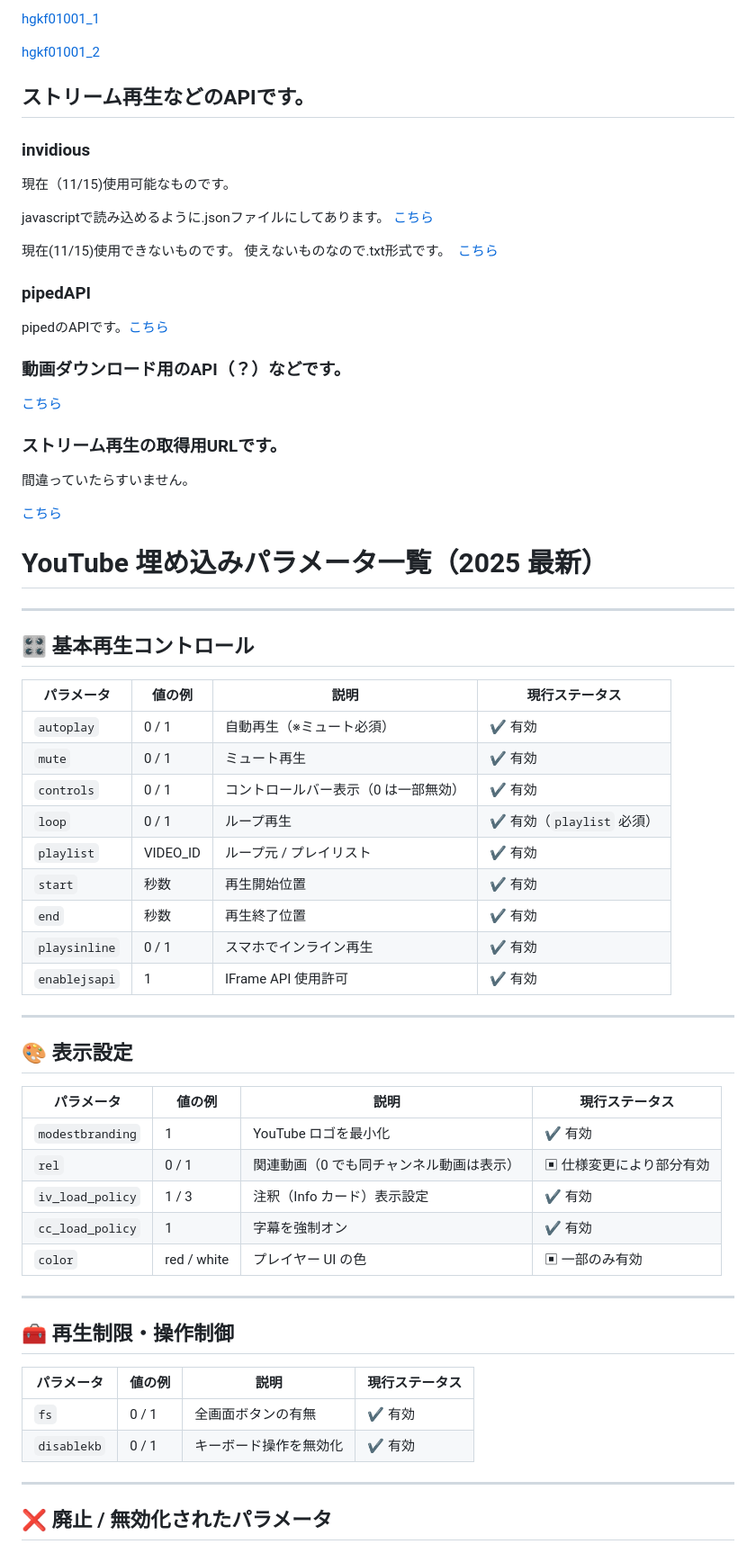
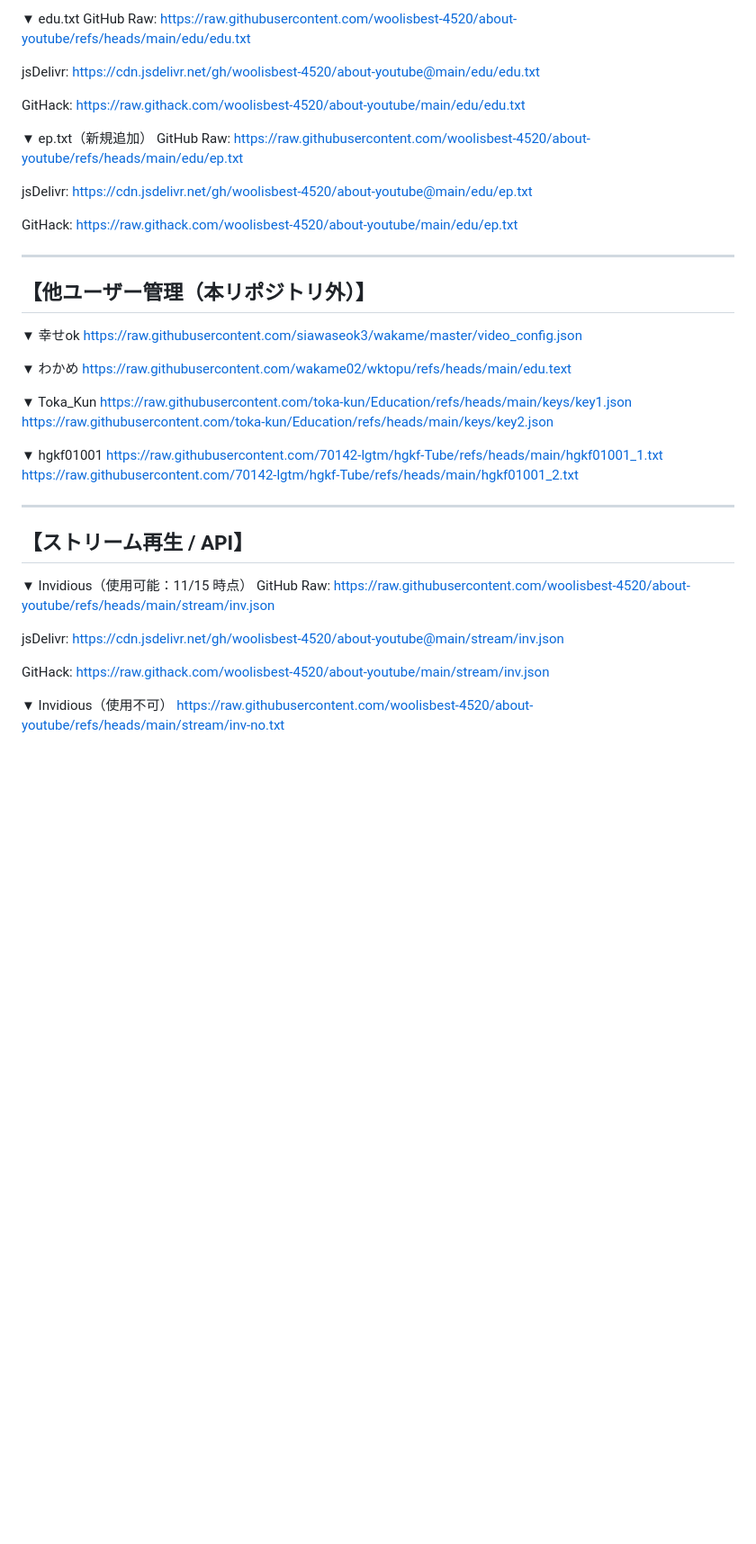
Before and after one commit to woolisbest-4520/about-youtube, a Markdown page: README.md, the part around one of its changes. Shown at 90% size. GitHub-like rendering; blank space fills up the shorter version.

```diff
--- a/README.md
+++ b/README.md
@@ -27,66 +36,59 @@ https://youtubeeducation.com/embed/{videoID}{parameter}
 
-[hgkf01001_1](https://raw.githubusercontent.com/70142-lgtm/hgkf-Tube/refs/heads/main/hgkf01001_1.txt)
+▼ edu.txt
+GitHub Raw:
+https://raw.githubusercontent.com/woolisbest-4520/about-youtube/refs/heads/main/edu/edu.txt
 
-[hgkf01001_2](https://raw.githubusercontent.com/70142-lgtm/hgkf-Tube/refs/heads/main/hgkf01001_2.txt)
-## ストリーム再生などのAPIです。
-### invidious
-現在（11/15)使用可能なものです。
+jsDelivr:
+https://cdn.jsdelivr.net/gh/woolisbest-4520/about-youtube@main/edu/edu.txt
 
-javascriptで読み込めるように.jsonファイルにしてあります。 [こちら](https://raw.githubusercontent.com/woolisbest-4520/about-youtube/refs/heads/main/stream/inv.json)
+GitHack:
+https://raw.githack.com/woolisbest-4520/about-youtube/main/edu/edu.txt
 
-現在(11/15)使用できないものです。
-使えないものなので.txt形式です。　[こちら](https://raw.githubusercontent.com/woolisbest-4520/about-youtube/refs/heads/main/stream/inv-no.txt)
 
-### pipedAPI
-pipedのAPIです。[こちら](https://raw.githubusercontent.com/woolisbest-4520/about-youtube/refs/heads/main/stream/piped.txt)
+▼ ep.txt（新規追加）
+GitHub Raw:
+https://raw.githubusercontent.com/woolisbest-4520/about-youtube/refs/heads/main/edu/ep.txt
 
-### 動画ダウンロード用のAPI（？）などです。
-[こちら](https://raw.githubusercontent.com/woolisbest-4520/about-youtube/refs/heads/main/stream/downloadAPI.txt)
-### ストリーム再生の取得用URLです。
-間違っていたらすいません。
+jsDelivr:
+https://cdn.jsdelivr.net/gh/woolisbest-4520/about-youtube@main/edu/ep.txt
 
-[こちら](https://raw.githubusercontent.com/woolisbest-4520/about-youtube/refs/heads/main/stream/stream.txt)
+GitHack:
+https://raw.githack.com/woolisbest-4520/about-youtube/main/edu/ep.txt
 
-# YouTube 埋め込みパラメータ一覧（2025 最新）
+--------------------------------
+【他ユーザー管理（本リポジトリ外）】
+--------------------------------
 
----
+▼ 幸せok
+https://raw.githubusercontent.com/siawaseok3/wakame/master/video_config.json
 
-## 🎛 基本再生コントロール
+▼ わかめ
+https://raw.githubusercontent.com/wakame02/wktopu/refs/heads/main/edu.text
 
-| パラメータ | 値の例 | 説明 | 現行ステータス |
-|------------|--------|-------|----------------|
-| `autoplay` | 0 / 1 | 自動再生（※ミュート必須） | ✔ 有効 |
-| `mute` | 0 / 1 | ミュート再生 | ✔ 有効 |
-| `controls` | 0 / 1 | コントロールバー表示（0 は一部無効） | ✔ 有効 |
-| `loop` | 0 / 1 | ループ再生 | ✔ 有効（`playlist` 必須） |
-| `playlist` | VIDEO_ID | ループ元 / プレイリスト | ✔ 有効 |
-| `start` | 秒数 | 再生開始位置 | ✔ 有効 |
-| `end` | 秒数 | 再生終了位置 | ✔ 有効 |
-| `playsinline` | 0 / 1 | スマホでインライン再生 | ✔ 有効 |
-| `enablejsapi` | 1 | IFrame API 使用許可 | ✔ 有効 |
+▼ Toka_Kun
+https://raw.githubusercontent.com/toka-kun/Education/refs/heads/main/keys/key1.json
+https://raw.githubusercontent.com/toka-kun/Education/refs/heads/main/keys/key2.json
 
----
+▼ hgkf01001
+https://raw.githubusercontent.com/70142-lgtm/hgkf-Tube/refs/heads/main/hgkf01001_1.txt
+https://raw.githubusercontent.com/70142-lgtm/hgkf-Tube/refs/heads/main/hgkf01001_2.txt
 
-## 🎨 表示設定
+--------------------------------
+【ストリーム再生 / API】
+--------------------------------
 
-| パラメータ | 値の例 | 説明 | 現行ステータス |
-|------------|--------|-------|----------------|
-| `modestbranding` | 1 | YouTube ロゴを最小化 | ✔ 有効 |
-| `rel` | 0 / 1 | 関連動画（0 でも同チャンネル動画は表示） | ▣ 仕様変更により部分有効 |
-| `iv_load_policy` | 1 / 3 | 注釈（Info カード）表示設定 | ✔ 有効 |
-| `cc_load_policy` | 1 | 字幕を強制オン | ✔ 有効 |
-| `color` | red / white | プレイヤー UI の色 | ▣ 一部のみ有効 |
+▼ Invidious（使用可能：11/15 時点）
+GitHub Raw:
+https://raw.githubusercontent.com/woolisbest-4520/about-youtube/refs/heads/main/stream/inv.json
 
----
+jsDelivr:
+https://cdn.jsdelivr.net/gh/woolisbest-4520/about-youtube@main/stream/inv.json
 
-## 🧰 再生制限・操作制御
+GitHack:
+https://raw.githack.com/woolisbest-4520/about-youtube/main/stream/inv.json
 
-| パラメータ | 値の例 | 説明 | 現行ステータス |
-|------------|--------|-------|----------------|
-| `fs` | 0 / 1 | 全画面ボタンの有無 | ✔ 有効 |
-| `disablekb` | 0 / 1 | キーボード操作を無効化 | ✔ 有効 |
 
----
+▼ Invidious（使用不可）
+https://raw.githubusercontent.com/woolisbest-4520/about-youtube/refs/heads/main/stream/inv-no.txt
 
-## ❌ 廃止 / 無効化されたパラメータ
 
```
Also changed, not shown: other parts of README.md (+79 -55 lines).
